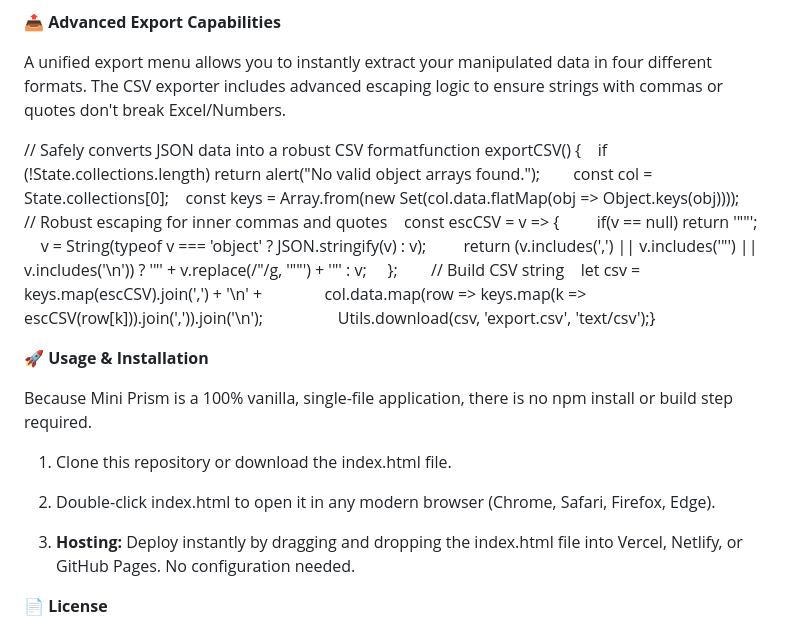
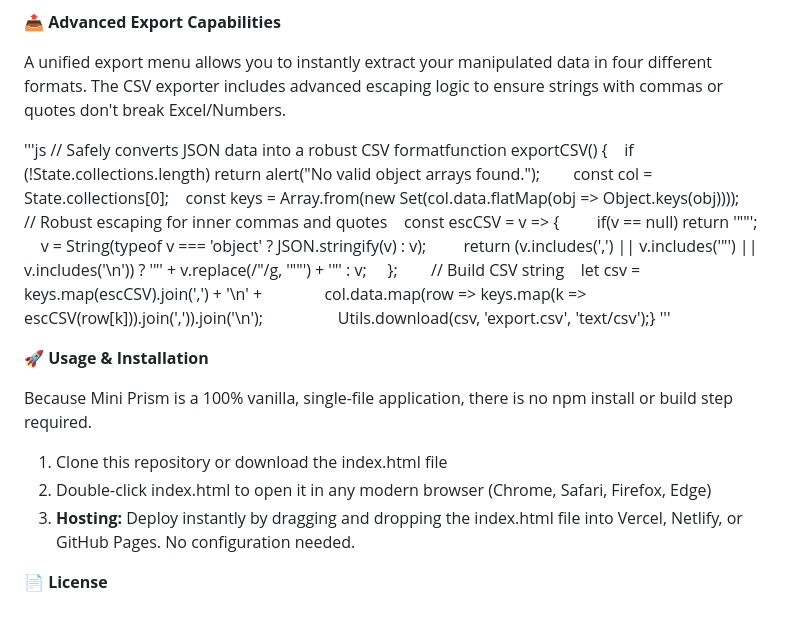
Before and after one commit to tommygoverstreet/mini-Prism-json-tool, a Markdown page: README.md, the part around one of its changes. GitHub-like rendering.

```diff
--- a/README.md
+++ b/README.md
@@ -75,16 +85,16 @@ graph colors are dynamically mapped to these CSS variables.
 
 A unified export menu allows you to instantly extract your manipulated data in four different formats. The CSV exporter includes advanced escaping logic to ensure strings with commas or quotes don't break Excel/Numbers.
 
+'''js
 // Safely converts JSON data into a robust CSV formatfunction exportCSV() {    if (!State.collections.length) return alert("No valid object arrays found.");        const col = State.collections\[0\];    const keys = Array.from(new Set(col.data.flatMap(obj => Object.keys(obj))));        // Robust escaping for inner commas and quotes    const escCSV = v => {         if(v == null) return '""';         v = String(typeof v === 'object' ? JSON.stringify(v) : v);         return (v.includes(',') || v.includes('"') || v.includes('\\n')) ? '"' + v.replace(/"/g, '""') + '"' : v;     };        // Build CSV string    let csv = keys.map(escCSV).join(',') + '\\n' +               col.data.map(row => keys.map(k => escCSV(row\[k\])).join(',')).join('\\n');                  Utils.download(csv, 'export.csv', 'text/csv');}
+'''
 
 **🚀 Usage & Installation**
 
 Because Mini Prism is a 100% vanilla, single-file application, there is no npm install or build step required.
 
-1.  Clone this repository or download the index.html file.
-
-2.  Double-click index.html to open it in any modern browser (Chrome, Safari, Firefox, Edge).
-
+1.  Clone this repository or download the index.html file
+2.  Double-click index.html to open it in any modern browser (Chrome, Safari, Firefox, Edge)
 3.  **Hosting:** Deploy instantly by dragging and dropping the index.html file into Vercel, Netlify, or GitHub Pages. No configuration needed.
 
 
```
Also changed, not shown: other parts of README.md (+14 -4 lines).
